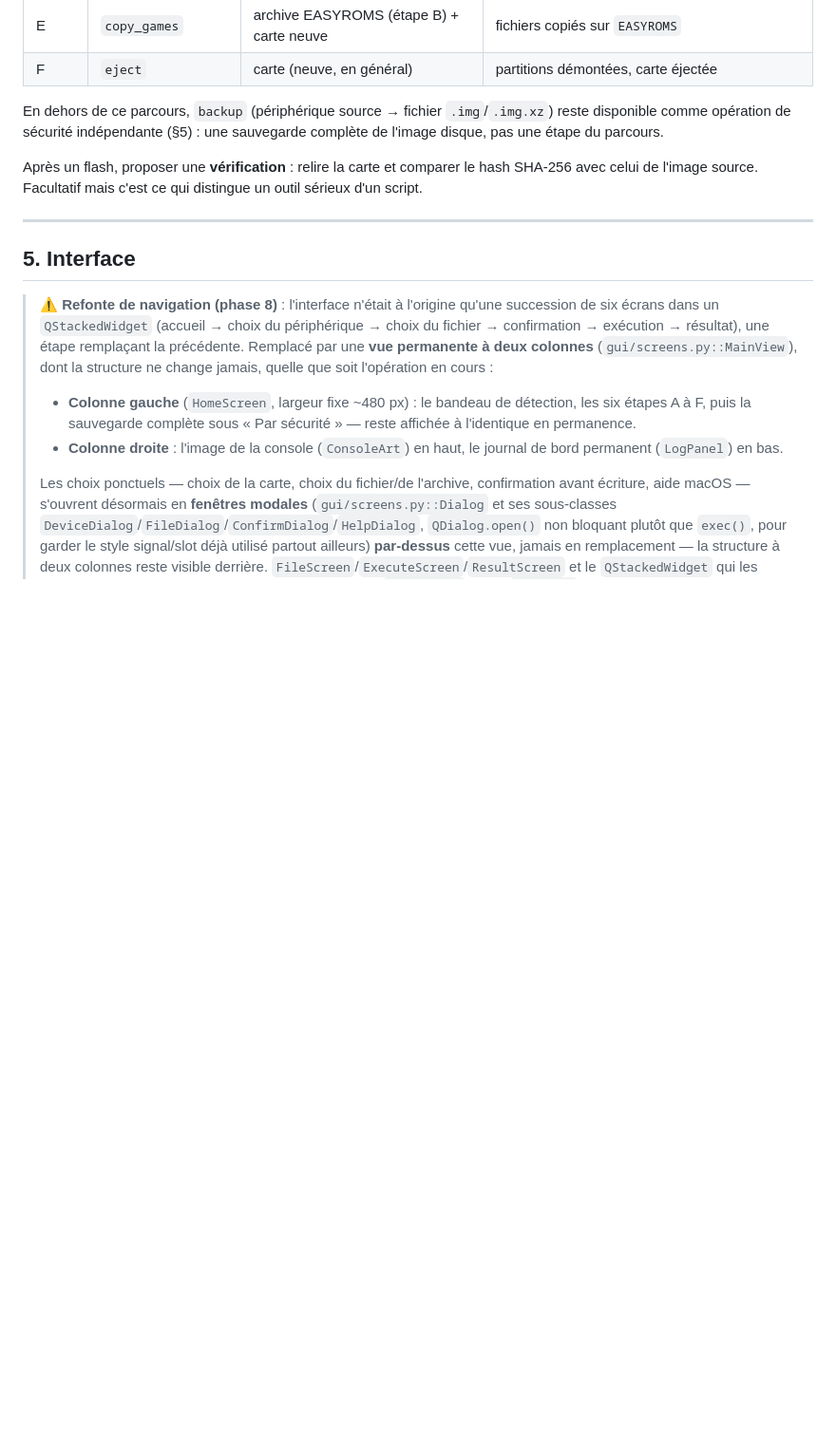
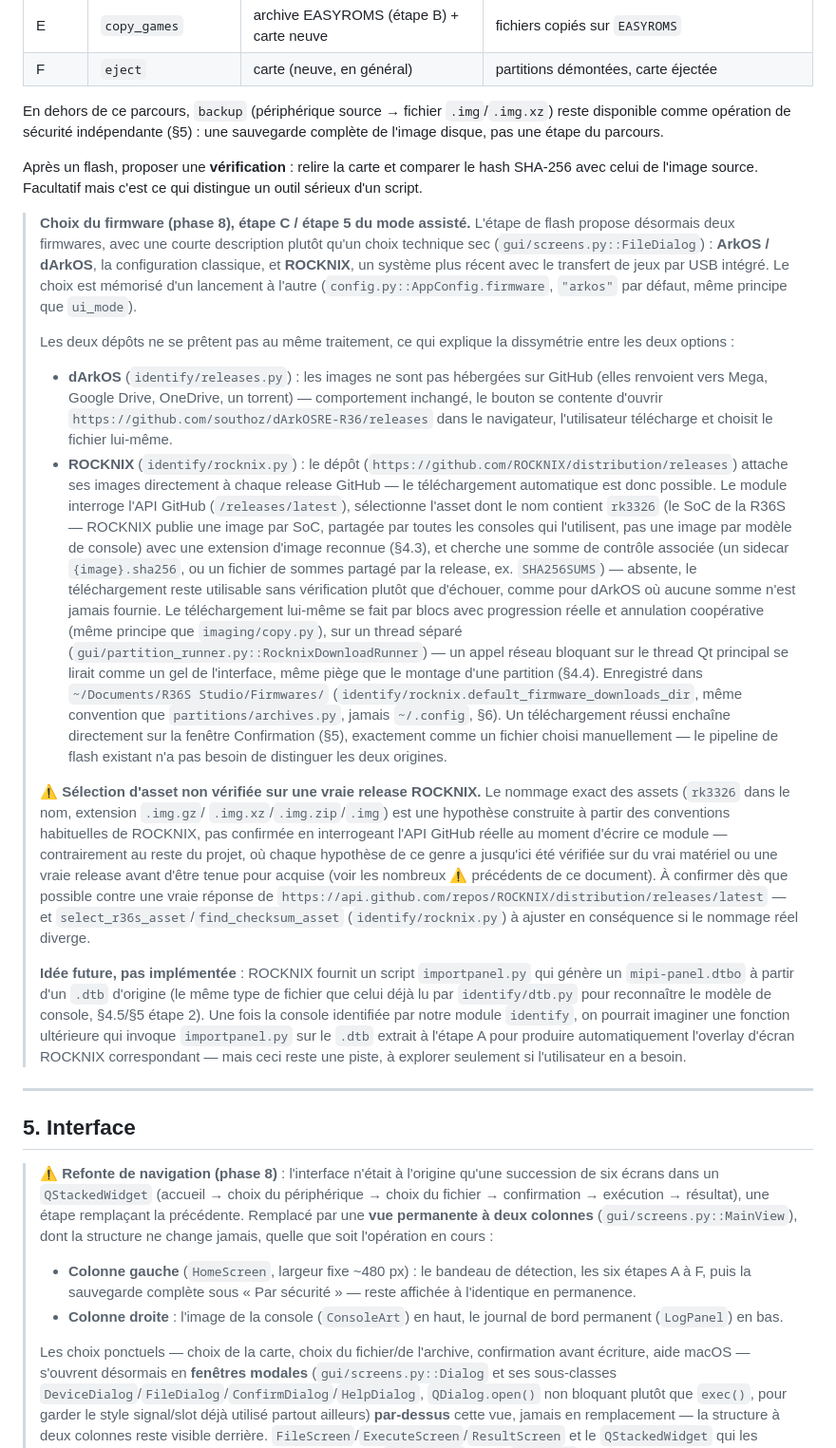
Before and after one commit to nonotrichlozz/r36s-studio, a Markdown page: CLAUDE.md, the part around the change. Shown at 95% size. Rendered like a GitHub page; blank space fills up the shorter version.

Commit message:
docs : documente le choix de firmware et l'idee mipi-panel.dtbo/importpanel.py
CLAUDE.md decrit le nouveau choix ArkOS/ROCKNIX a l'etape de flash, la
difference d'automatisation entre les deux depots (dArkOS non
telechargeable automatiquement vs ROCKNIX via l'API GitHub), et signale
que la selection d'asset ROCKNIX n'a pas encore ete verifiee contre une
vraie release. Ajoute aussi une piste future (non implementee) : generer
un mipi-panel.dtbo via importpanel.py de ROCKNIX a partir du .dtb deja lu
par le module identify.

Co-Authored-By: Claude Sonnet 5 <noreply@anthropic.com>
Claude-Session: https://claude.ai/code/session_019S9X4q76g1UDy7AA8VmUxa

```diff
--- a/CLAUDE.md
+++ b/CLAUDE.md
@@ -482,6 +482,68 @@ complète de l'image disque, pas une étape du parcours.
 Après un flash, proposer une **vérification** : relire la carte et comparer le hash
 SHA-256 avec celui de l'image source. Facultatif mais c'est ce qui distingue un outil
 sérieux d'un script.
+
+> **Choix du firmware (phase 8), étape C / étape 5 du mode assisté.**
+> L'étape de flash propose désormais deux firmwares, avec une courte
+> description plutôt qu'un choix technique sec (`gui/screens.py::FileDialog`) :
+> **ArkOS / dArkOS**, la configuration classique, et **ROCKNIX**, un système
+> plus récent avec le transfert de jeux par USB intégré. Le choix est
+> mémorisé d'un lancement à l'autre (`config.py::AppConfig.firmware`,
+> `"arkos"` par défaut, même principe que `ui_mode`).
+>
+> Les deux dépôts ne se prêtent pas au même traitement, ce qui explique la
+> dissymétrie entre les deux options :
+> - **dArkOS** (`identify/releases.py`) : les images ne sont pas hébergées
+>   sur GitHub (elles renvoient vers Mega, Google Drive, OneDrive, un
+>   torrent) — comportement inchangé, le bouton se contente d'ouvrir
+>   `https://github.com/southoz/dArkOSRE-R36/releases` dans le navigateur,
+>   l'utilisateur télécharge et choisit le fichier lui-même.
+> - **ROCKNIX** (`identify/rocknix.py`) : le dépôt
+>   (`https://github.com/ROCKNIX/distribution/releases`) attache ses
+>   images directement à chaque release GitHub — le téléchargement
+>   automatique est donc possible. Le module interroge l'API GitHub
+>   (`/releases/latest`), sélectionne l'asset dont le nom contient
+>   `rk3326` (le SoC de la R36S — ROCKNIX publie une image par SoC,
+>   partagée par toutes les consoles qui l'utilisent, pas une image par
+>   modèle de console) avec une extension d'image reconnue (§4.3), et
+>   cherche une somme de contrôle associée (un sidecar `{image}.sha256`,
+>   ou un fichier de sommes partagé par la release, ex. `SHA256SUMS`) —
+>   absente, le téléchargement reste utilisable sans vérification plutôt
+>   que d'échouer, comme pour dArkOS où aucune somme n'est jamais fournie.
+>   Le téléchargement lui-même se fait par blocs avec progression réelle
+>   et annulation coopérative (même principe que `imaging/copy.py`), sur
+>   un thread séparé (`gui/partition_runner.py::RocknixDownloadRunner`) —
+>   un appel réseau bloquant sur le thread Qt principal se lirait comme un
+>   gel de l'interface, même piège que le montage d'une partition (§4.4).
+>   Enregistré dans `~/Documents/R36S Studio/Firmwares/`
+>   (`identify/rocknix.default_firmware_downloads_dir`, même convention
+>   que `partitions/archives.py`, jamais `~/.config`, §6). Un
+>   téléchargement réussi enchaîne directement sur la fenêtre Confirmation
+>   (§5), exactement comme un fichier choisi manuellement — le pipeline de
+>   flash existant n'a pas besoin de distinguer les deux origines.
+>
+> ⚠️ **Sélection d'asset non vérifiée sur une vraie release ROCKNIX.**
+> Le nommage exact des assets (`rk3326` dans le nom, extension `.img.gz`/
+> `.img.xz`/`.img.zip`/`.img`) est une hypothèse construite à partir des
+> conventions habituelles de ROCKNIX, pas confirmée en interrogeant
+> l'API GitHub réelle au moment d'écrire ce module — contrairement au
+> reste du projet, où chaque hypothèse de ce genre a jusqu'ici été
+> vérifiée sur du vrai matériel ou une vraie release avant d'être tenue
+> pour acquise (voir les nombreux ⚠️ précédents de ce document). À
+> confirmer dès que possible contre une vraie réponse de
+> `https://api.github.com/repos/ROCKNIX/distribution/releases/latest` —
+> et `select_r36s_asset`/`find_checksum_asset` (`identify/rocknix.py`)
+> à ajuster en conséquence si le nommage réel diverge.
+>
+> **Idée future, pas implémentée** : ROCKNIX fournit un script
+> `importpanel.py` qui génère un `mipi-panel.dtbo` à partir d'un `.dtb`
+> d'origine (le même type de fichier que celui déjà lu par
+> `identify/dtb.py` pour reconnaître le modèle de console, §4.5/§5 étape
+> 2). Une fois la console identifiée par notre module `identify`, on
+> pourrait imaginer une fonction ultérieure qui invoque `importpanel.py`
+> sur le `.dtb` extrait à l'étape A pour produire automatiquement l'overlay
+> d'écran ROCKNIX correspondant — mais ceci reste une piste, à explorer
+> seulement si l'utilisateur en a besoin.
 
 ---
 
```
